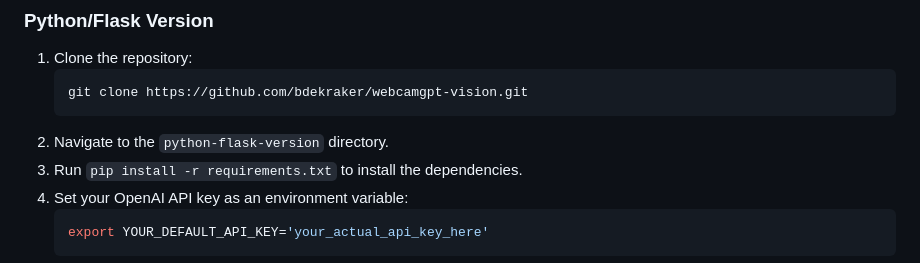
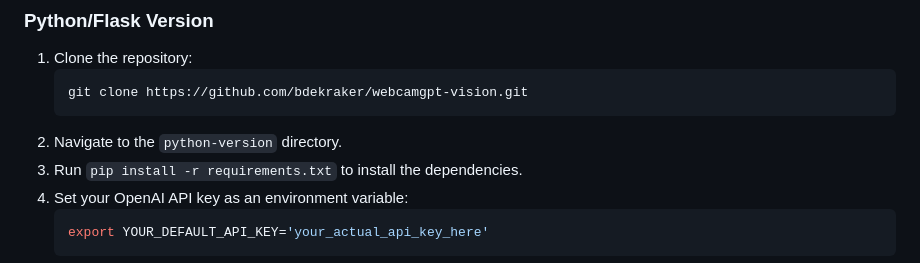
Before and after one commit to bdekraker/WebcamGPT-Vision, a Markdown page: README.md, the part around the change. GitHub-like rendering.

````diff
--- a/README.md
+++ b/README.md
@@ -60,7 +60,7 @@ To install WebcamGPT-Vision, follow these steps for the correct version (all are
    ```sh
    git clone https://github.com/bdekraker/webcamgpt-vision.git
    ```
-2. Navigate to the `python-flask-version` directory.
+2. Navigate to the `python-version` directory.
 3. Run `pip install -r requirements.txt` to install the dependencies.
 4. Set your OpenAI API key as an environment variable:
    ```sh
````
